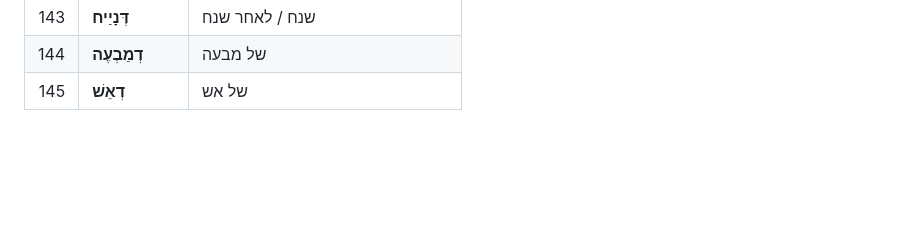
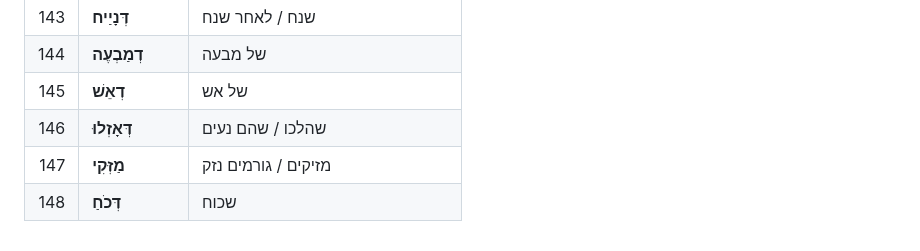
Before and after one commit to vaisisrael/gemara-benichuta, a Markdown page: he/מילון.md, the part around the change. Drawn GitHub-style; blank space fills up the shorter version.

Commit message:
Add glossary entries for lesson 025

```diff
--- a/he/מילון.md
+++ b/he/מילון.md
@@ -147,3 +147,6 @@
 | 143 | **דְּנָיַיח** | שנח / לאחר שנח |
 | 144 | **דְמַבְעֶה** | של מבעה |
 | 145 | **דְאֵשׁ** | של אש |
+| 146 | **דְּאָזְלוּ** | שהלכו / שהם נעים |
+| 147 | **מַזְּקִי** | מזיקים / גורמים נזק |
+| 148 | **דְּכֹחַ** | שכוח |
```
